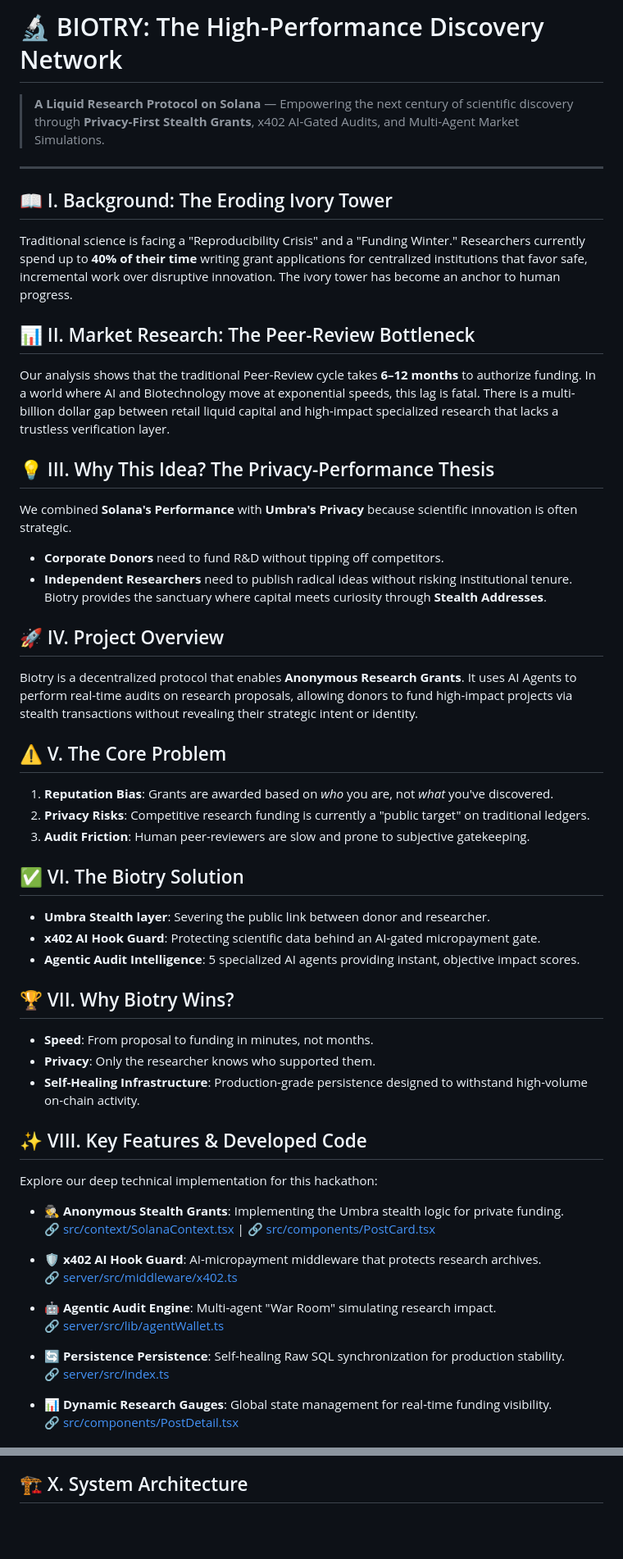
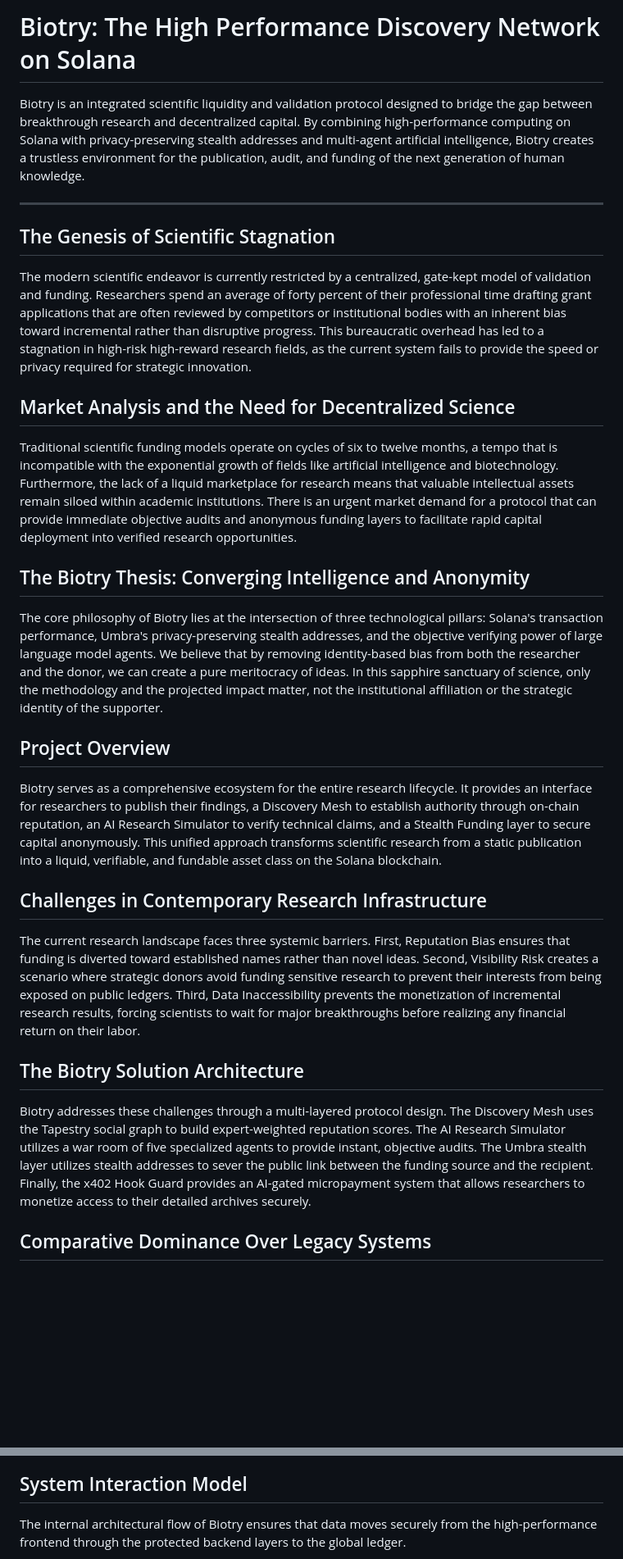
Before and after one commit to Joseph-hackathon/Biotry, a Markdown page: README.md, 2 parts joined by grey strips. Shown at 82% size. Rendered like a GitHub page; blank space fills up the shorter version.

Commit message:
docs: finalize comprehensive professional README with full feature integration and no emojis

````diff
--- a/README.md
+++ b/README.md
@@ -1,54 +1,32 @@
-# 🔬 BIOTRY: The High-Performance Discovery Network
+# Biotry: The High Performance Discovery Network on Solana
 
-> **A Liquid Research Protocol on Solana** — Empowering the next century of scientific discovery through **Privacy-First Stealth Grants**, x402 AI-Gated Audits, and Multi-Agent Market Simulations.
+Biotry is an integrated scientific liquidity and validation protocol designed to bridge the gap between breakthrough research and decentralized capital. By combining high-performance computing on Solana with privacy-preserving stealth addresses and multi-agent artificial intelligence, Biotry creates a trustless environment for the publication, audit, and funding of the next generation of human knowledge.
 
 ---
 
-## 📖 I. Background: The Eroding Ivory Tower
-Traditional science is facing a "Reproducibility Crisis" and a "Funding Winter." Researchers currently spend up to **40% of their time** writing grant applications for centralized institutions that favor safe, incremental work over disruptive innovation. The ivory tower has become an anchor to human progress.
+## The Genesis of Scientific Stagnation
 
-## 📊 II. Market Research: The Peer-Review Bottleneck
-Our analysis shows that the traditional Peer-Review cycle takes **6–12 months** to authorize funding. In a world where AI and Biotechnology move at exponential speeds, this lag is fatal. There is a multi-billion dollar gap between retail liquid capital and high-impact specialized research that lacks a trustless verification layer.
+The modern scientific endeavor is currently restricted by a centralized, gate-kept model of validation and funding. Researchers spend an average of forty percent of their professional time drafting grant applications that are often reviewed by competitors or institutional bodies with an inherent bias toward incremental rather than disruptive progress. This bureaucratic overhead has led to a stagnation in high-risk high-reward research fields, as the current system fails to provide the speed or privacy required for strategic innovation.
 
-## 💡 III. Why This Idea? The Privacy-Performance Thesis
-We combined **Solana's Performance** with **Umbra's Privacy** because scientific innovation is often strategic.
-- **Corporate Donors** need to fund R&D without tipping off competitors.
-- **Independent Researchers** need to publish radical ideas without risking institutional tenure.
-Biotry provides the sanctuary where capital meets curiosity through **Stealth Addresses**.
+## Market Analysis and the Need for Decentralized Science
 
-## 🚀 IV. Project Overview
-Biotry is a decentralized protocol that enables **Anonymous Research Grants**. It uses AI Agents to perform real-time audits on research proposals, allowing donors to fund high-impact projects via stealth transactions without revealing their strategic intent or identity.
+Traditional scientific funding models operate on cycles of six to twelve months, a tempo that is incompatible with the exponential growth of fields like artificial intelligence and biotechnology. Furthermore, the lack of a liquid marketplace for research means that valuable intellectual assets remain siloed within academic institutions. There is an urgent market demand for a protocol that can provide immediate objective audits and anonymous funding layers to facilitate rapid capital deployment into verified research opportunities.
 
-## ⚠️ V. The Core Problem
-1. **Reputation Bias**: Grants are awarded based on *who* you are, not *what* you've discovered.
-2. **Privacy Risks**: Competitive research funding is currently a "public target" on traditional ledgers.
-3. **Audit Friction**: Human peer-reviewers are slow and prone to subjective gatekeeping.
+## The Biotry Thesis: Converging Intelligence and Anonymity
 
-## ✅ VI. The Biotry Solution
-- **Umbra Stealth layer**: Severing the public link between donor and researcher.
-- **x402 AI Hook Guard**: Protecting scientific data behind an AI-gated micropayment gate.
-- **Agentic Audit Intelligence**: 5 specialized AI agents providing instant, objective impact scores.
+The core philosophy of Biotry lies at the intersection of three technological pillars: Solana's transaction performance, Umbra's privacy-preserving stealth addresses, and the objective verifying power of large language model agents. We believe that by removing identity-based bias from both the researcher and the donor, we can create a pure meritocracy of ideas. In this sapphire sanctuary of science, only the methodology and the projected impact matter, not the institutional affiliation or the strategic identity of the supporter.
 
-## 🏆 VII. Why Biotry Wins?
-- **Speed**: From proposal to funding in minutes, not months.
-- **Privacy**: Only the researcher knows who supported them.
-- **Self-Healing Infrastructure**: Production-grade persistence designed to withstand high-volume on-chain activity.
+## Project Overview
 
-## ✨ VIII. Key Features & Developed Code
-Explore our deep technical implementation for this hackathon:
+Biotry serves as a comprehensive ecosystem for the entire research lifecycle. It provides an interface for researchers to publish their findings, a Discovery Mesh to establish authority through on-chain reputation, an AI Research Simulator to verify technical claims, and a Stealth Funding layer to secure capital anonymously. This unified approach transforms scientific research from a static publication into a liquid, verifiable, and fundable asset class on the Solana blockchain.
 
-- **🕵️ Anonymous Stealth Grants**: Implementing the Umbra stealth logic for private funding.
-  [🔗 src/context/SolanaContext.tsx](src/context/SolanaContext.tsx) | [🔗 src/components/PostCard.tsx](src/components/PostCard.tsx)
+## Challenges in Contemporary Research Infrastructure
 
-- **🛡️ x402 AI Hook Guard**: AI-micropayment middleware that protects research archives.
-  [🔗 server/src/middleware/x402.ts](server/src/middleware/x402.ts)
+The current research landscape faces three systemic barriers. First, Reputation Bias ensures that funding is diverted toward established names rather than novel ideas. Second, Visibility Risk creates a scenario where strategic donors avoid funding sensitive research to prevent their interests from being exposed on public ledgers. Third, Data Inaccessibility prevents the monetization of incremental research results, forcing scientists to wait for major breakthroughs before realizing any financial return on their labor.
 
-- **🤖 Agentic Audit Engine**: Multi-agent "War Room" simulating research impact.
-  [🔗 server/src/lib/agentWallet.ts](server/src/lib/agentWallet.ts)
+## The Biotry Solution Architecture
 
-- **🔄 Persistence Persistence**: Self-healing Raw SQL synchronization for production stability.
-  [🔗 server/src/index.ts](server/src/index.ts)
+Biotry addresses these challenges through a multi-layered protocol design. The Discovery Mesh uses the Tapestry social graph to build expert-weighted reputation scores. The AI Research Simulator utilizes a war room of five specialized agents to provide instant, objective audits. The Umbra stealth layer utilizes stealth addresses to sever the public link between the funding source and the recipient. Finally, the x402 Hook Guard provides an AI-gated micropayment system that allows researchers to monetize access to their detailed archives securely.
 
-- **📊 Dynamic Research Gauges**: Global state management for real-time funding visibility.
-  [🔗 src/components/PostDetail.tsx](src/components/PostDetail.tsx)
+## Comparative Dominance Over Legacy Systems
 
@@ -70,5 +77,8 @@ sequenceDiagram
 ```
 
-## 🏗️ X. System Architecture
+## System Interaction Model
+
+The internal architectural flow of Biotry ensures that data moves securely from the high-performance frontend through the protected backend layers to the global ledger.
+
 ```mermaid
 sequenceDiagram
````
Also changed, not shown: other parts of README.md (+69 -31 lines).
